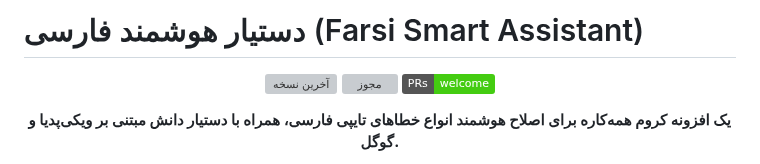
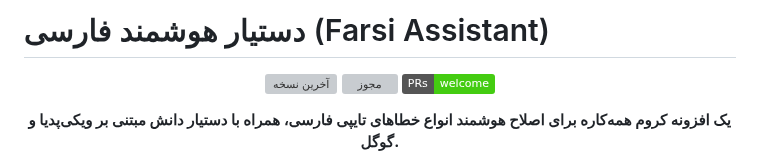
Before and after one commit to AmirMotefaker/Farsi-Smart-Assistant, a Markdown page: README.md, the part around the change. Drawn GitHub-style; badges without logos; grey boxes are pictures that could not be loaded.

```diff
--- a/README.md
+++ b/README.md
@@ -1,4 +1,4 @@
-# دستیار هوشمند فارسی (Farsi Smart Assistant)
+# دستیار هوشمند فارسی (Farsi  Assistant)
 
 <p align="center">
   <a href="https://github.com/AmirMotefaker/Farsi-Smart-Assistant/releases/latest"><img src="https://img.shields.io/github/v/release/AmirMotefaker/Farsi-Smart-Assistant" alt="آخرین نسخه"></a>
```
